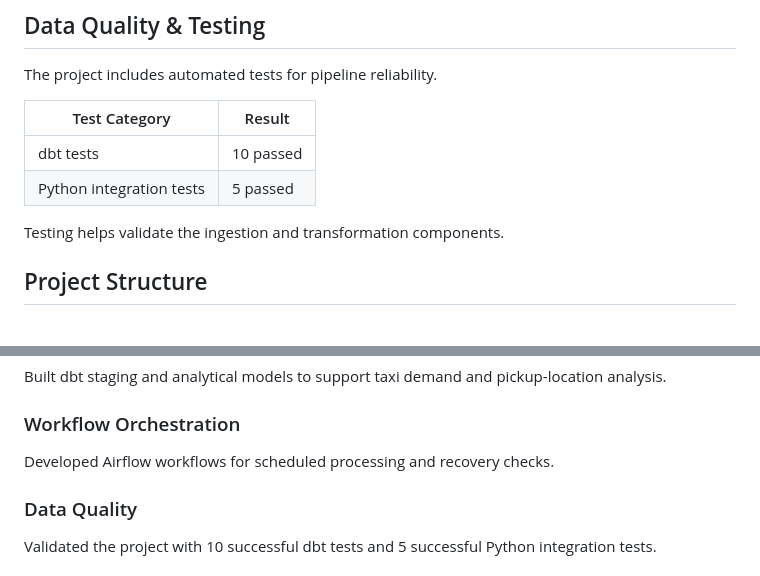
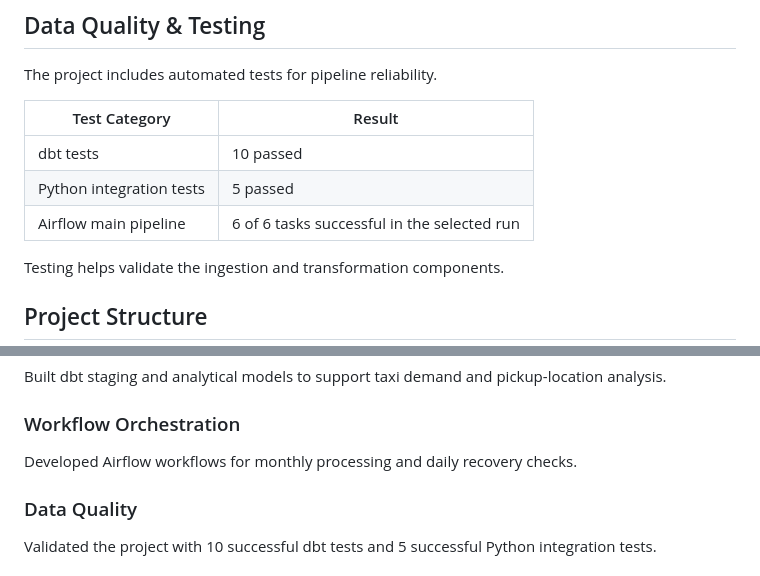
Before and after one commit to GraciousRegina/nyc-taxi-data-engineering, a Markdown page: README.md, 2 parts joined by grey strips. Drawn GitHub-style.

```diff
--- a/README.md
+++ b/README.md
@@ -157,6 +183,7 @@ The project includes automated tests for pipeline reliability.
 |---|---|
 | dbt tests | 10 passed |
 | Python integration tests | 5 passed |
+| Airflow main pipeline | 6 of 6 tasks successful in the selected run |
 
 Testing helps validate the ingestion and transformation components.
 
@@ -250,7 +281,7 @@ Built dbt staging and analytical models to support taxi demand and pickup-locati
 
 ### Workflow Orchestration
 
-Developed Airflow workflows for scheduled processing and recovery checks.
+Developed Airflow workflows for monthly processing and daily recovery checks.
 
 ### Data Quality
 
```
Also changed, not shown: other parts of README.md (+44 -14 lines), screenshots/airflow_dags.png (added), screenshots/airflow_pipeline_success.png (added).
